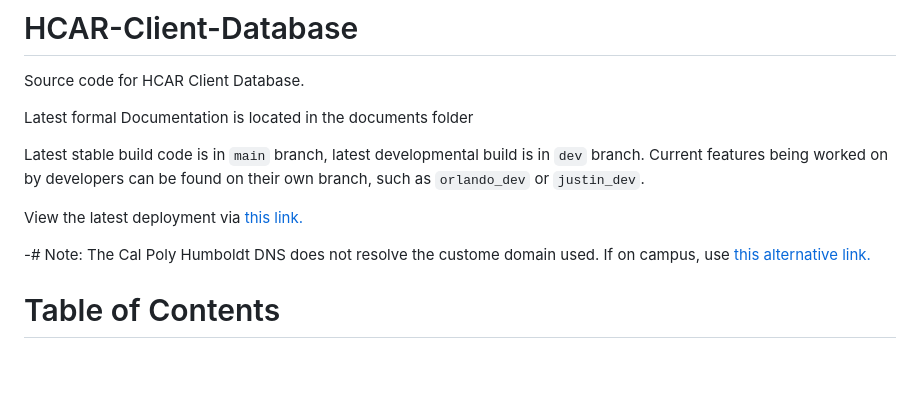
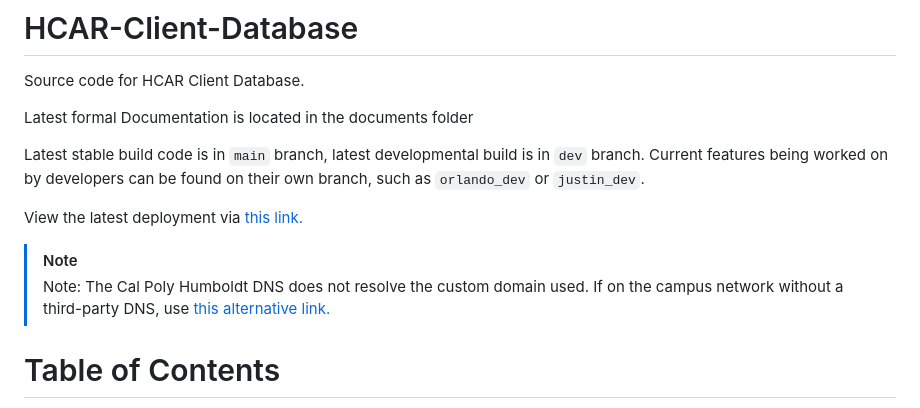
Before and after one commit to Trujillo707/HCAR-Client-Database, a Markdown page: README.md, the part around the change. Drawn GitHub-style; blank space fills up the shorter version.

```diff
--- a/README.md
+++ b/README.md
@@ -8,7 +8,8 @@ worked on by developers can be found on their own branch, such as `orlando_dev`
 
 View the latest deployment via [this link.](https://hcar.trujillo-ortiz.com)
 
--# Note: The Cal Poly Humboldt DNS does not resolve the custome domain used. If on campus, use [this alternative link.](https://hcar-client-database-166569971807.us-west1.run.app)
+> [!NOTE]
+> Note: The Cal Poly Humboldt DNS does not resolve the custom domain used. If on the campus network without a third-party DNS, use [this alternative link.](https://hcar-client-database-166569971807.us-west1.run.app)
 
 # Table of Contents
 1. [Build Instructions](#build-instructions)
```
